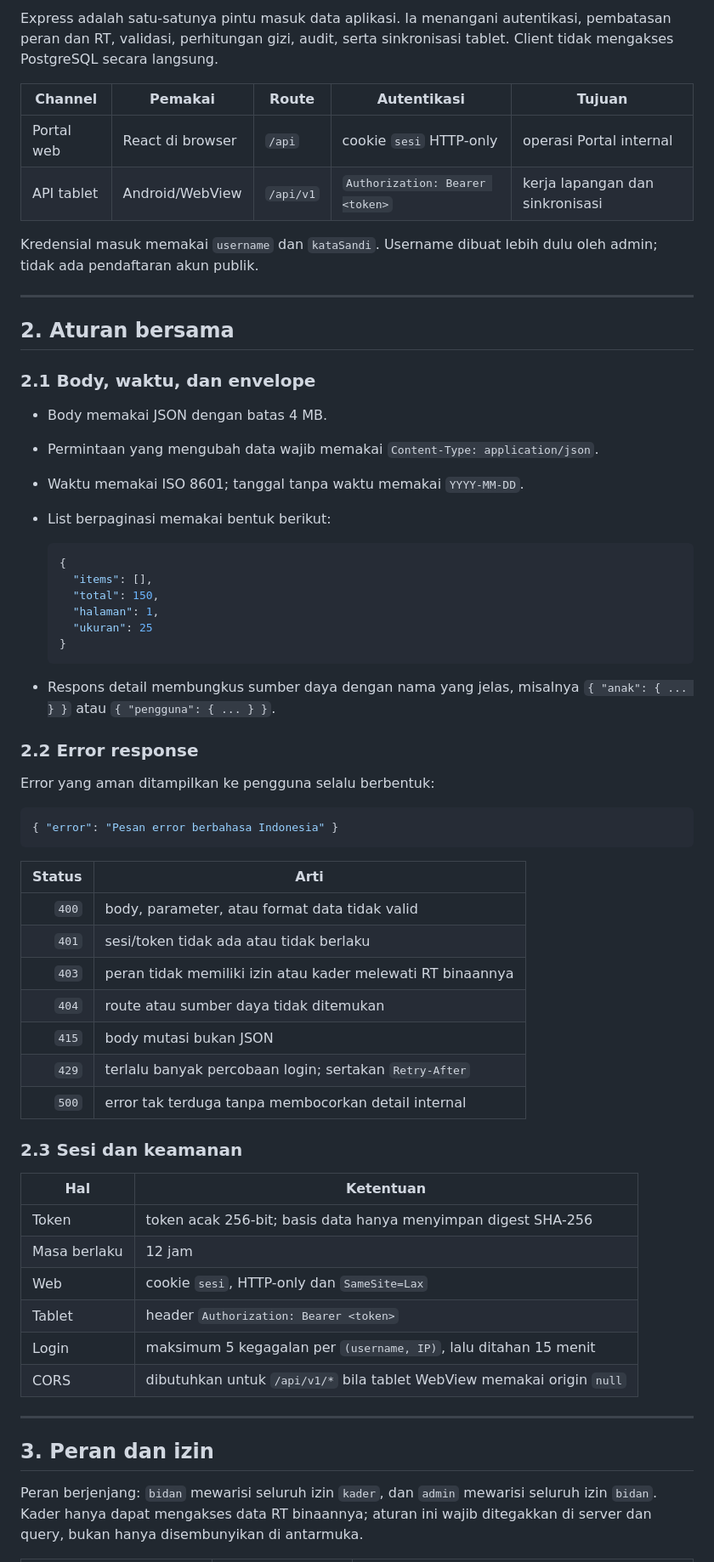
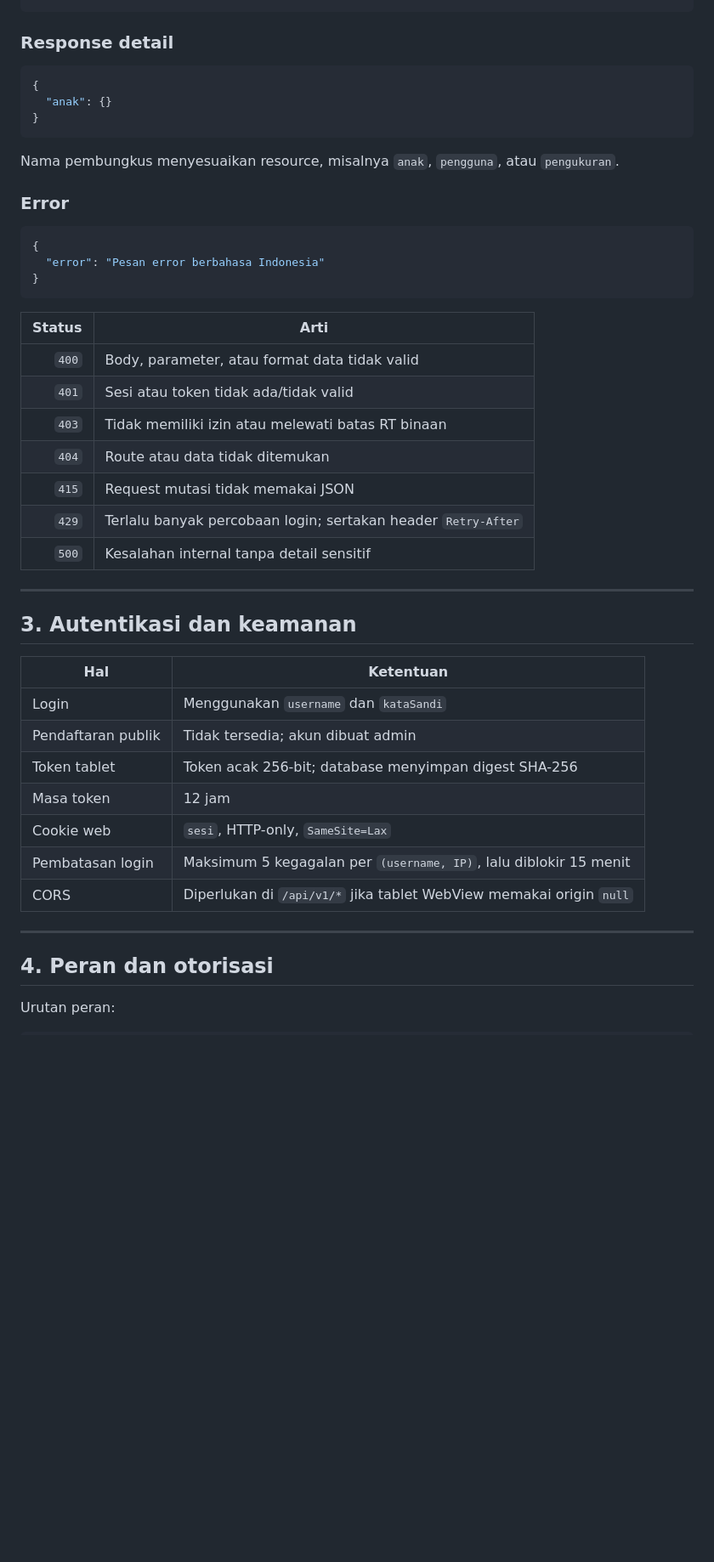
Before and after one commit to khairuonwork/kkn_posyandu_tulip, a Markdown page: docs/api/api-contract.md, the part around one of its changes. Shown at 85% size. Drawn GitHub-style; blank space fills up the shorter version.

````diff
--- a/docs/api/api-contract.md
+++ b/docs/api/api-contract.md
@@ -27,74 +44,50 @@ flowchart LR
 ```
 
-Express adalah satu-satunya pintu masuk data aplikasi. Ia menangani
-autentikasi, pembatasan peran dan RT, validasi, perhitungan gizi, audit, serta
-sinkronisasi tablet. Client tidak mengakses PostgreSQL secara langsung.
-
-| Channel | Pemakai | Route | Autentikasi | Tujuan |
-|---|---|---|---|---|
-| Portal web | React di browser | `/api` | cookie `sesi` HTTP-only | operasi Portal internal |
-| API tablet | Android/WebView | `/api/v1` | `Authorization: Bearer <token>` | kerja lapangan dan sinkronisasi |
-
-Kredensial masuk memakai `username` dan `kataSandi`. Username dibuat lebih
-dulu oleh admin; tidak ada pendaftaran akun publik.
-
----
-
-## 2. Aturan bersama
-
-### 2.1 Body, waktu, dan envelope
-
-- Body memakai JSON dengan batas 4 MB.
-- Permintaan yang mengubah data wajib memakai `Content-Type: application/json`.
-- Waktu memakai ISO 8601; tanggal tanpa waktu memakai `YYYY-MM-DD`.
-- List berpaginasi memakai bentuk berikut:
-
-  ```json
-  {
-    "items": [],
-    "total": 150,
-    "halaman": 1,
-    "ukuran": 25
-  }
-  ```
-
-- Respons detail membungkus sumber daya dengan nama yang jelas, misalnya
-  `{ "anak": { ... } }` atau `{ "pengguna": { ... } }`.
-
-### 2.2 Error response
-
-Error yang aman ditampilkan ke pengguna selalu berbentuk:
+### Response detail
 
 ```json
-{ "error": "Pesan error berbahasa Indonesia" }
+{
+  "anak": {}
+}
+```
+
+Nama pembungkus menyesuaikan resource, misalnya `anak`, `pengguna`, atau `pengukuran`.
+
+### Error
+
+```json
+{
+  "error": "Pesan error berbahasa Indonesia"
+}
 ```
 
 | Status | Arti |
 |---:|---|
-| `400` | body, parameter, atau format data tidak valid |
-| `401` | sesi/token tidak ada atau tidak berlaku |
-| `403` | peran tidak memiliki izin atau kader melewati RT binaannya |
-| `404` | route atau sumber daya tidak ditemukan |
-| `415` | body mutasi bukan JSON |
-| `429` | terlalu banyak percobaan login; sertakan `Retry-After` |
-| `500` | error tak terduga tanpa membocorkan detail internal |
+| `400` | Body, parameter, atau format data tidak valid |
+| `401` | Sesi atau token tidak ada/tidak valid |
+| `403` | Tidak memiliki izin atau melewati batas RT binaan |
+| `404` | Route atau data tidak ditemukan |
+| `415` | Request mutasi tidak memakai JSON |
+| `429` | Terlalu banyak percobaan login; sertakan header `Retry-After` |
+| `500` | Kesalahan internal tanpa detail sensitif |
 
-### 2.3 Sesi dan keamanan
+---
+
+## 3. Autentikasi dan keamanan
 
 | Hal | Ketentuan |
 |---|---|
-| Token | token acak 256-bit; basis data hanya menyimpan digest SHA-256 |
-| Masa berlaku | 12 jam |
-| Web | cookie `sesi`, HTTP-only dan `SameSite=Lax` |
-| Tablet | header `Authorization: Bearer <token>` |
-| Login | maksimum 5 kegagalan per `(username, IP)`, lalu ditahan 15 menit |
-| CORS | dibutuhkan untuk `/api/v1/*` bila tablet WebView memakai origin `null` |
+| Login | Menggunakan `username` dan `kataSandi` |
+| Pendaftaran publik | Tidak tersedia; akun dibuat admin |
+| Token tablet | Token acak 256-bit; database menyimpan digest SHA-256 |
+| Masa token | 12 jam |
+| Cookie web | `sesi`, HTTP-only, `SameSite=Lax` |
+| Pembatasan login | Maksimum 5 kegagalan per `(username, IP)`, lalu diblokir 15 menit |
+| CORS | Diperlukan di `/api/v1/*` jika tablet WebView memakai origin `null` |
 
 ---
 
-## 3. Peran dan izin
+## 4. Peran dan otorisasi
 
-Peran berjenjang: `bidan` mewarisi seluruh izin `kader`, dan `admin` mewarisi
-seluruh izin `bidan`. Kader hanya dapat mengakses data RT binaannya; aturan ini
-wajib ditegakkan di server dan query, bukan hanya disembunyikan di antarmuka.
+Urutan peran:
 
````
Also changed, not shown: other parts of docs/api/api-contract.md (+510 -147 lines).
